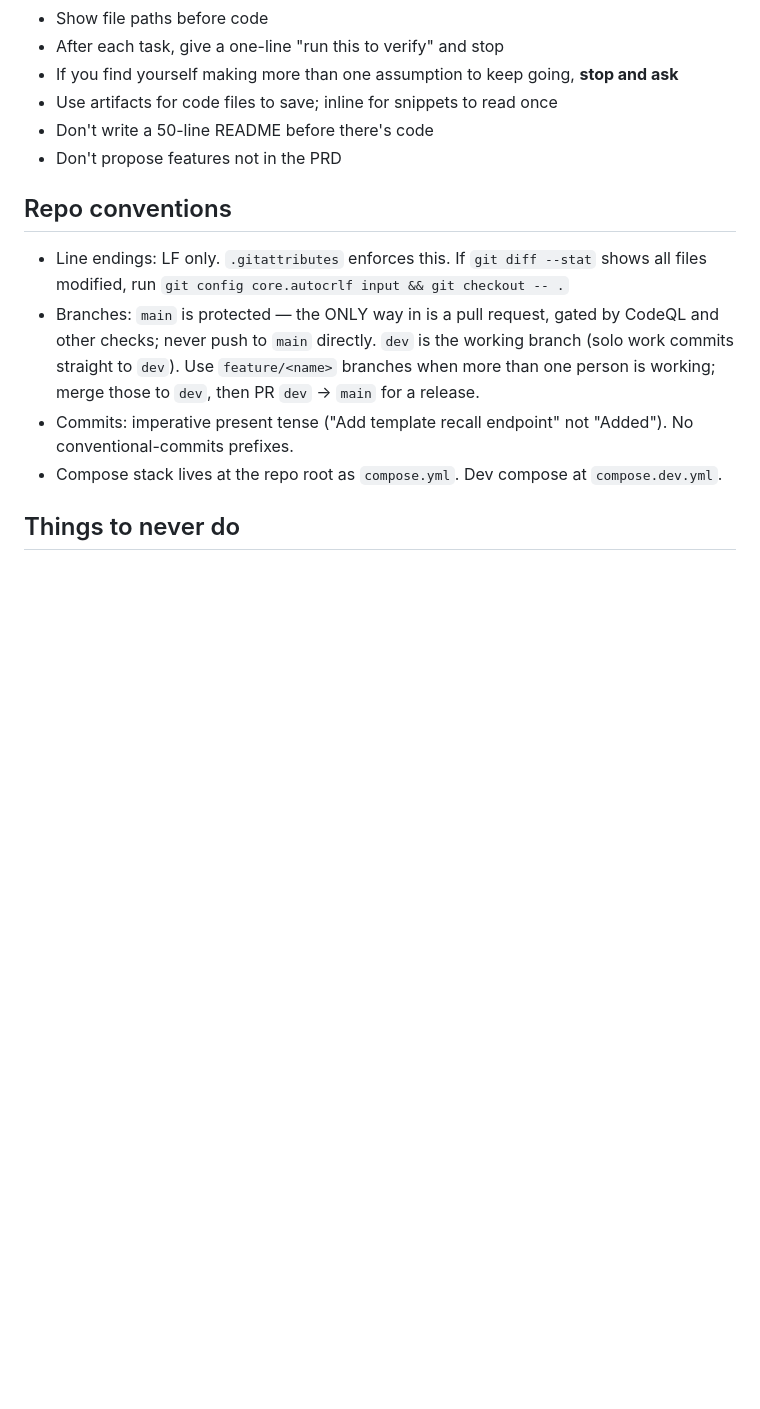
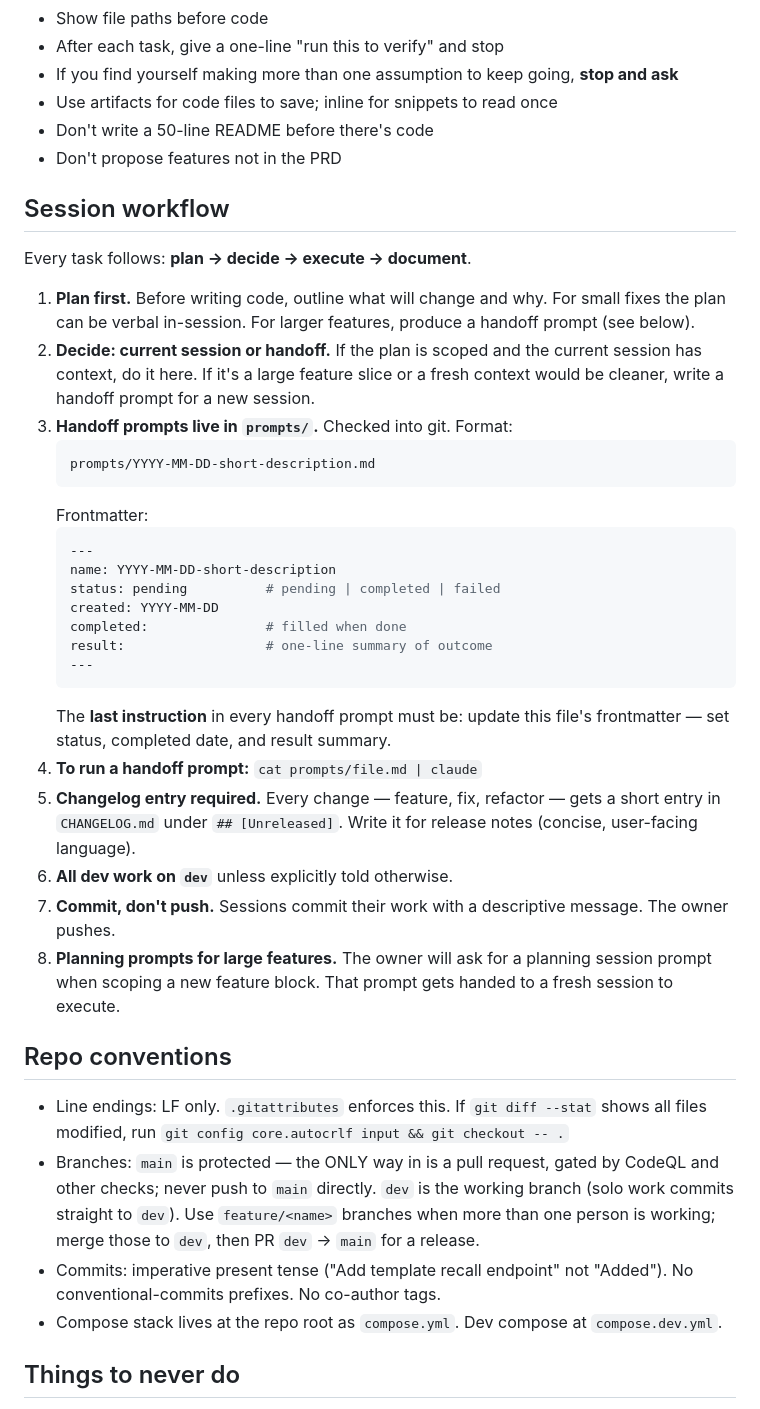
Before and after one commit to crzykidd/labelforge, a Markdown page: CLAUDE.md, the part around the change. Drawn GitHub-style; blank space fills up the shorter version.

Commit message:
Add session workflow and handoff prompt process to CLAUDE.md

````diff
--- a/CLAUDE.md
+++ b/CLAUDE.md
@@ -53,11 +53,38 @@ From the session prompt that owns this project:
 - Don't write a 50-line README before there's code
 - Don't propose features not in the PRD
 
+## Session workflow
+
+Every task follows: **plan → decide → execute → document**.
+
+1. **Plan first.** Before writing code, outline what will change and why. For small fixes the plan can be verbal in-session. For larger features, produce a handoff prompt (see below).
+2. **Decide: current session or handoff.** If the plan is scoped and the current session has context, do it here. If it's a large feature slice or a fresh context would be cleaner, write a handoff prompt for a new session.
+3. **Handoff prompts live in `prompts/`.** Checked into git. Format:
+   ```
+   prompts/YYYY-MM-DD-short-description.md
+   ```
+   Frontmatter:
+   ```yaml
+   ---
+   name: YYYY-MM-DD-short-description
+   status: pending          # pending | completed | failed
+   created: YYYY-MM-DD
+   completed:               # filled when done
+   result:                  # one-line summary of outcome
+   ---
+   ```
+   The **last instruction** in every handoff prompt must be: update this file's frontmatter — set status, completed date, and result summary.
+4. **To run a handoff prompt:** `cat prompts/file.md | claude`
+5. **Changelog entry required.** Every change — feature, fix, refactor — gets a short entry in `CHANGELOG.md` under `## [Unreleased]`. Write it for release notes (concise, user-facing language).
+6. **All dev work on `dev`** unless explicitly told otherwise.
+7. **Commit, don't push.** Sessions commit their work with a descriptive message. The owner pushes.
+8. **Planning prompts for large features.** The owner will ask for a planning session prompt when scoping a new feature block. That prompt gets handed to a fresh session to execute.
+
 ## Repo conventions
 
 - Line endings: LF only. `.gitattributes` enforces this. If `git diff --stat` shows all files modified, run `git config core.autocrlf input && git checkout -- .`
 - Branches: `main` is protected — the ONLY way in is a pull request, gated by CodeQL and other checks; never push to `main` directly. `dev` is the working branch (solo work commits straight to `dev`). Use `feature/<name>` branches when more than one person is working; merge those to `dev`, then PR `dev` → `main` for a release.
-- Commits: imperative present tense ("Add template recall endpoint" not "Added"). No conventional-commits prefixes.
+- Commits: imperative present tense ("Add template recall endpoint" not "Added"). No conventional-commits prefixes. No co-author tags.
 - Compose stack lives at the repo root as `compose.yml`. Dev compose at `compose.dev.yml`.
 
 ## Things to never do
````
